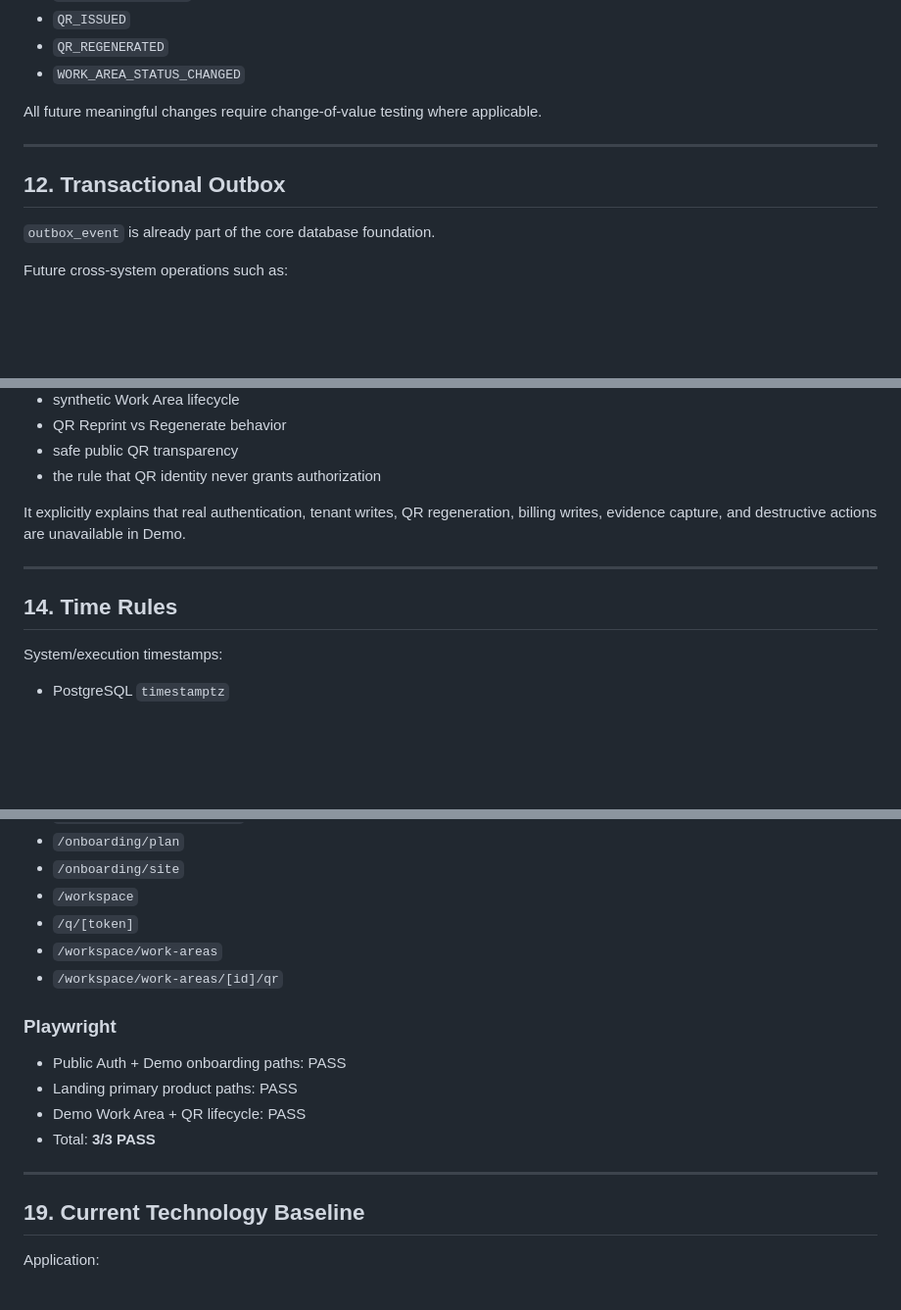
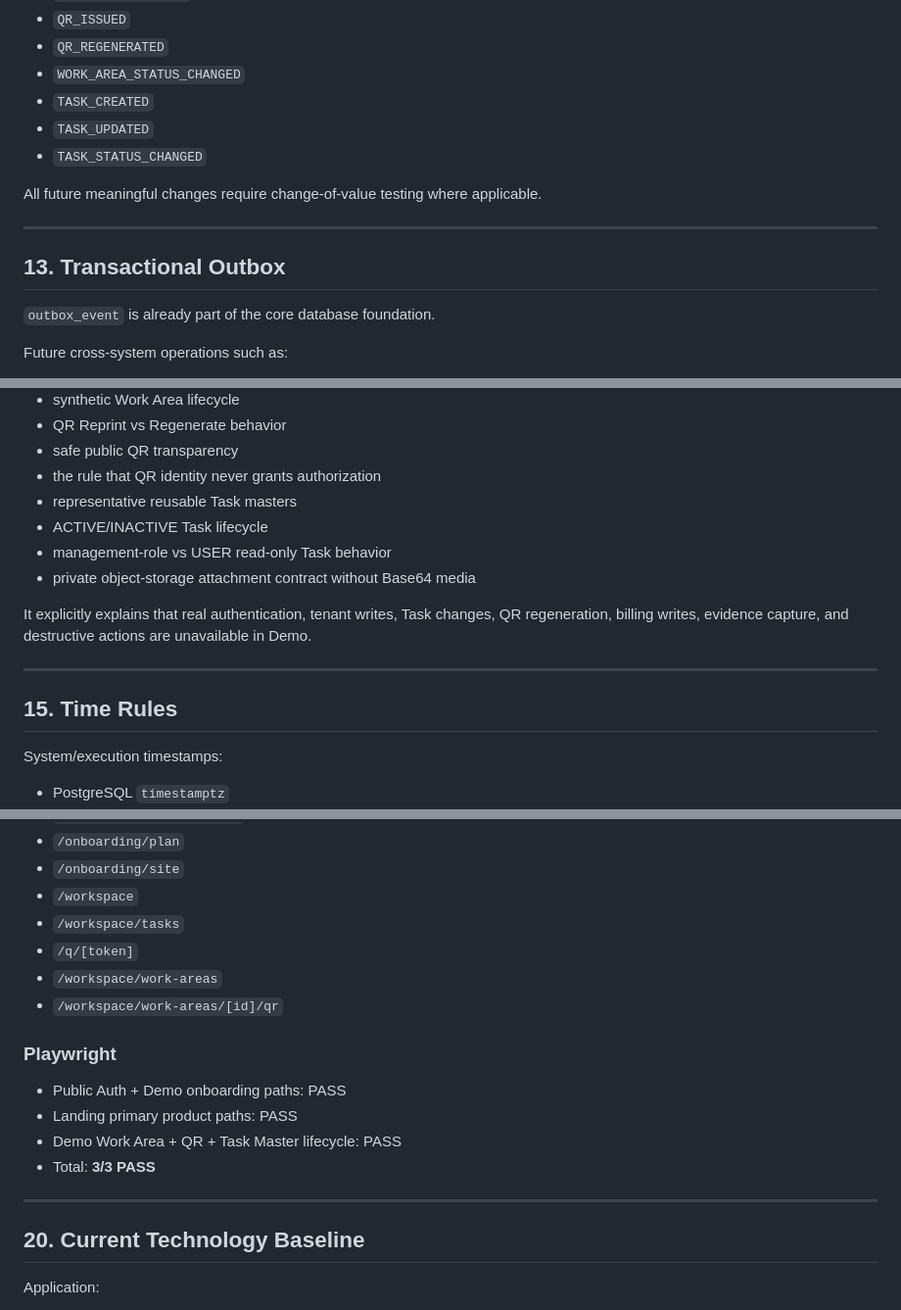
Before and after one commit to ajaydkulkarni/edekhbhal, a Markdown page: docs/VNEXT-PROJECT-CONTEXT.md, 3 parts joined by grey strips. Shown at 98% size. GitHub-like rendering; blank space fills up the shorter version.

```diff
--- a/docs/VNEXT-PROJECT-CONTEXT.md
+++ b/docs/VNEXT-PROJECT-CONTEXT.md
@@ -404,12 +448,15 @@ Current validated audit coverage includes:
 - `QR_ISSUED`
 - `QR_REGENERATED`
 - `WORK_AREA_STATUS_CHANGED`
+- `TASK_CREATED`
+- `TASK_UPDATED`
+- `TASK_STATUS_CHANGED`
 
 All future meaningful changes require change-of-value testing where applicable.
 
 ---
 
-## 12. Transactional Outbox
+## 13. Transactional Outbox
 
 `outbox_event` is already part of the core database foundation.
 
@@ -452,12 +499,16 @@ Current Demo illustrates:
 - QR Reprint vs Regenerate behavior
 - safe public QR transparency
 - the rule that QR identity never grants authorization
+- representative reusable Task masters
+- ACTIVE/INACTIVE Task lifecycle
+- management-role vs USER read-only Task behavior
+- private object-storage attachment contract without Base64 media
 
-It explicitly explains that real authentication, tenant writes, QR regeneration, billing writes, evidence capture, and destructive actions are unavailable in Demo.
+It explicitly explains that real authentication, tenant writes, Task changes, QR regeneration, billing writes, evidence capture, and destructive actions are unavailable in Demo.
 
 ---
 
-## 14. Time Rules
+## 15. Time Rules
 
 System/execution timestamps:
 
@@ -618,6 +676,7 @@ Validated routes include:
 - `/onboarding/plan`
 - `/onboarding/site`
 - `/workspace`
+- `/workspace/tasks`
 - `/q/[token]`
 - `/workspace/work-areas`
 - `/workspace/work-areas/[id]/qr`
@@ -626,12 +685,12 @@ Validated routes include:
 
 - Public Auth + Demo onboarding paths: PASS
 - Landing primary product paths: PASS
-- Demo Work Area + QR lifecycle: PASS
+- Demo Work Area + QR + Task Master lifecycle: PASS
 - Total: **3/3 PASS**
 
 ---
 
-## 19. Current Technology Baseline
+## 20. Current Technology Baseline
 
 Application:
 
```
Also changed, not shown: other parts of docs/VNEXT-PROJECT-CONTEXT.md (+79 -42 lines).
